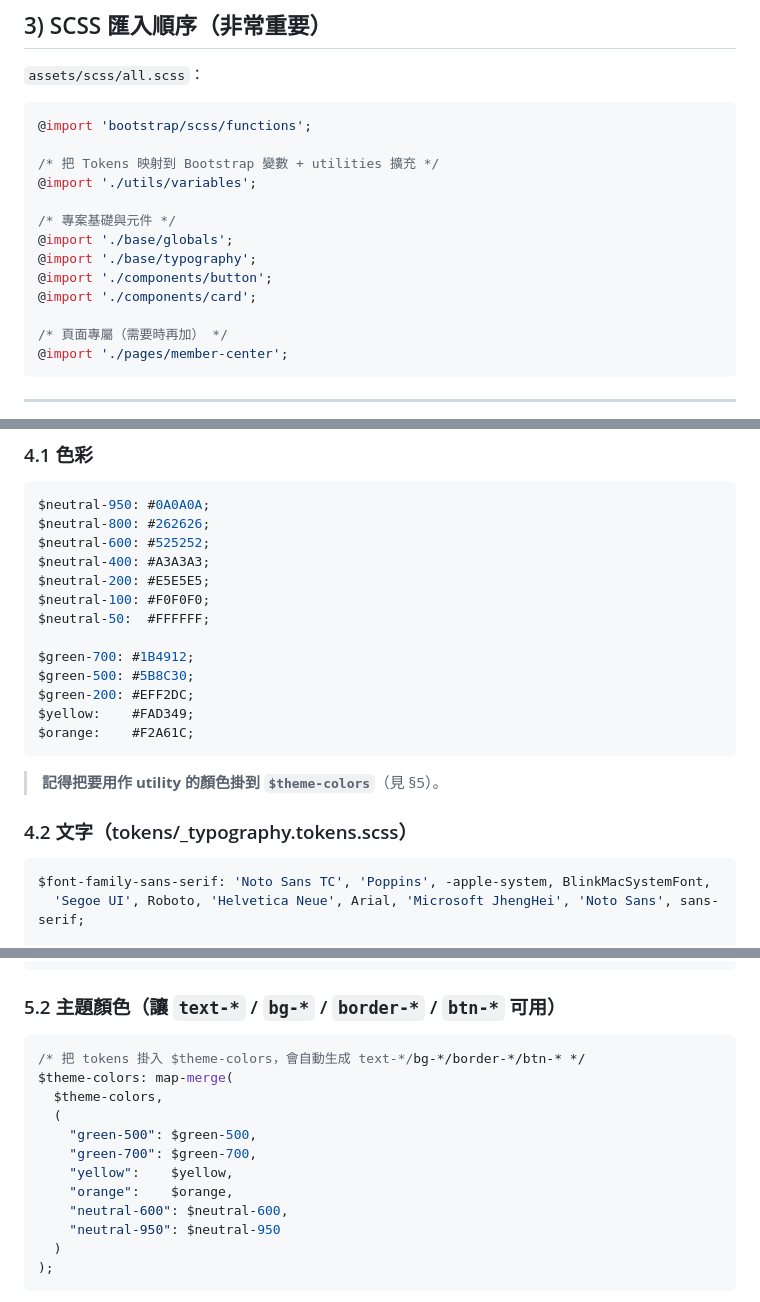
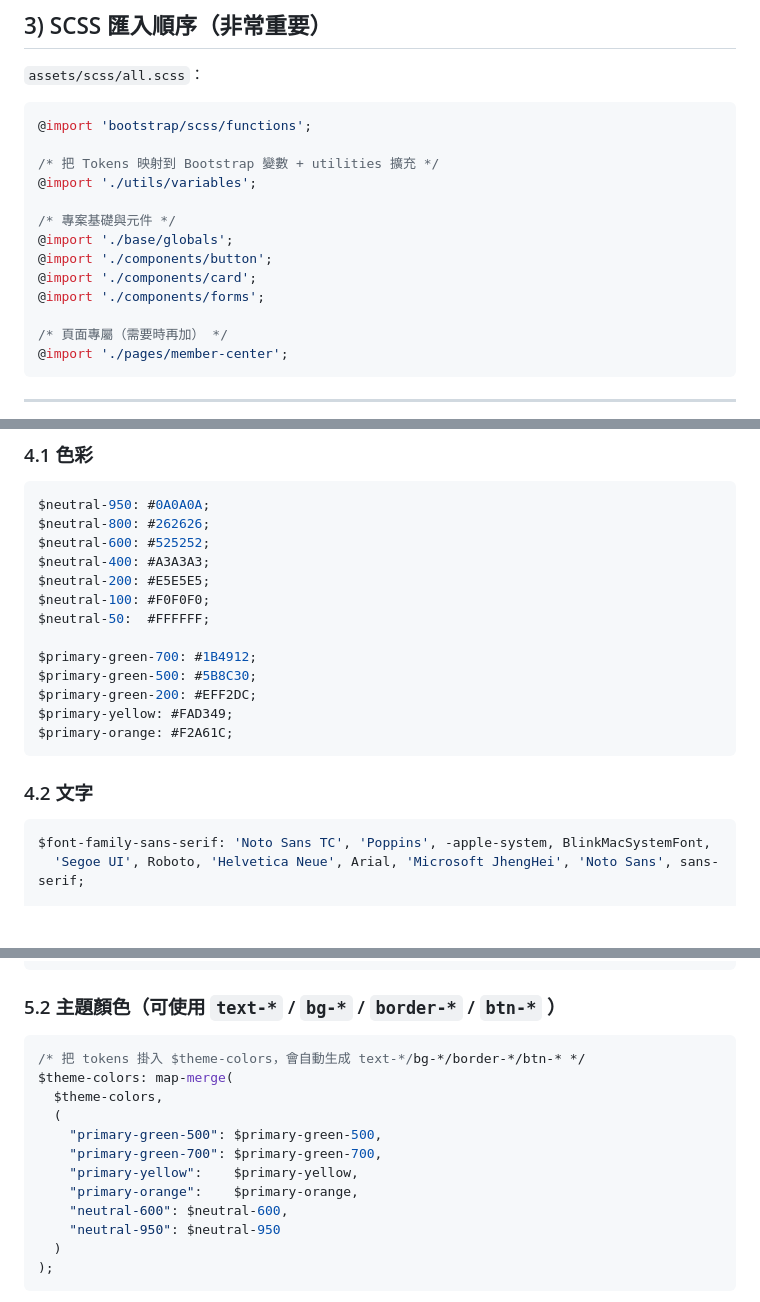
Before and after one commit to ashleytso-dev/CoCreate, a Markdown page: README.md, 3 parts joined by grey strips. GitHub-like rendering; blank space fills up the shorter version.

````diff
--- a/README.md
+++ b/README.md
@@ -84,9 +84,9 @@ project/
 
 /* 專案基礎與元件 */
 @import './base/globals';
-@import './base/typography';
 @import './components/button';
 @import './components/card';
+@import './components/forms';
 
 /* 頁面專屬（需要時再加） */
 @import './pages/member-center';
@@ -106,15 +106,14 @@ $neutral-200: #E5E5E5;
 $neutral-100: #F0F0F0;
 $neutral-50:  #FFFFFF;
 
-$green-700: #1B4912;
-$green-500: #5B8C30;
-$green-200: #EFF2DC;
-$yellow:    #FAD349;
-$orange:    #F2A61C;
+$primary-green-700: #1B4912;
+$primary-green-500: #5B8C30;
+$primary-green-200: #EFF2DC;
+$primary-yellow: #FAD349;
+$primary-orange: #F2A61C;
 ```
-> **記得把要用作 utility 的顏色掛到 `$theme-colors`**（見 §5）。
 
-### 4.2 文字（tokens/_typography.tokens.scss）
+### 4.2 文字
 ```scss
 $font-family-sans-serif: 'Noto Sans TC', 'Poppins', -apple-system, BlinkMacSystemFont,
   'Segoe UI', Roboto, 'Helvetica Neue', Arial, 'Microsoft JhengHei', 'Noto Sans', sans-serif;
@@ -189,16 +188,16 @@ $display-font-sizes: (
 );
 ```
 
-### 5.2 主題顏色（讓 `text-*` / `bg-*` / `border-*` / `btn-*` 可用）
+### 5.2 主題顏色（可使用 `text-*` / `bg-*` / `border-*` / `btn-*` ）
 ```scss
 /* 把 tokens 掛入 $theme-colors，會自動生成 text-*/bg-*/border-*/btn-* */
 $theme-colors: map-merge(
   $theme-colors,
   (
-    "green-500": $green-500,
-    "green-700": $green-700,
-    "yellow":    $yellow,
-    "orange":    $orange,
+    "primary-green-500": $primary-green-500,
+    "primary-green-700": $primary-green-700,
+    "primary-yellow":    $primary-yellow,
+    "primary-orange":    $primary-orange,
     "neutral-600": $neutral-600,
     "neutral-950": $neutral-950
   )
````
Also changed, not shown: other parts of README.md (+5 -5 lines).
